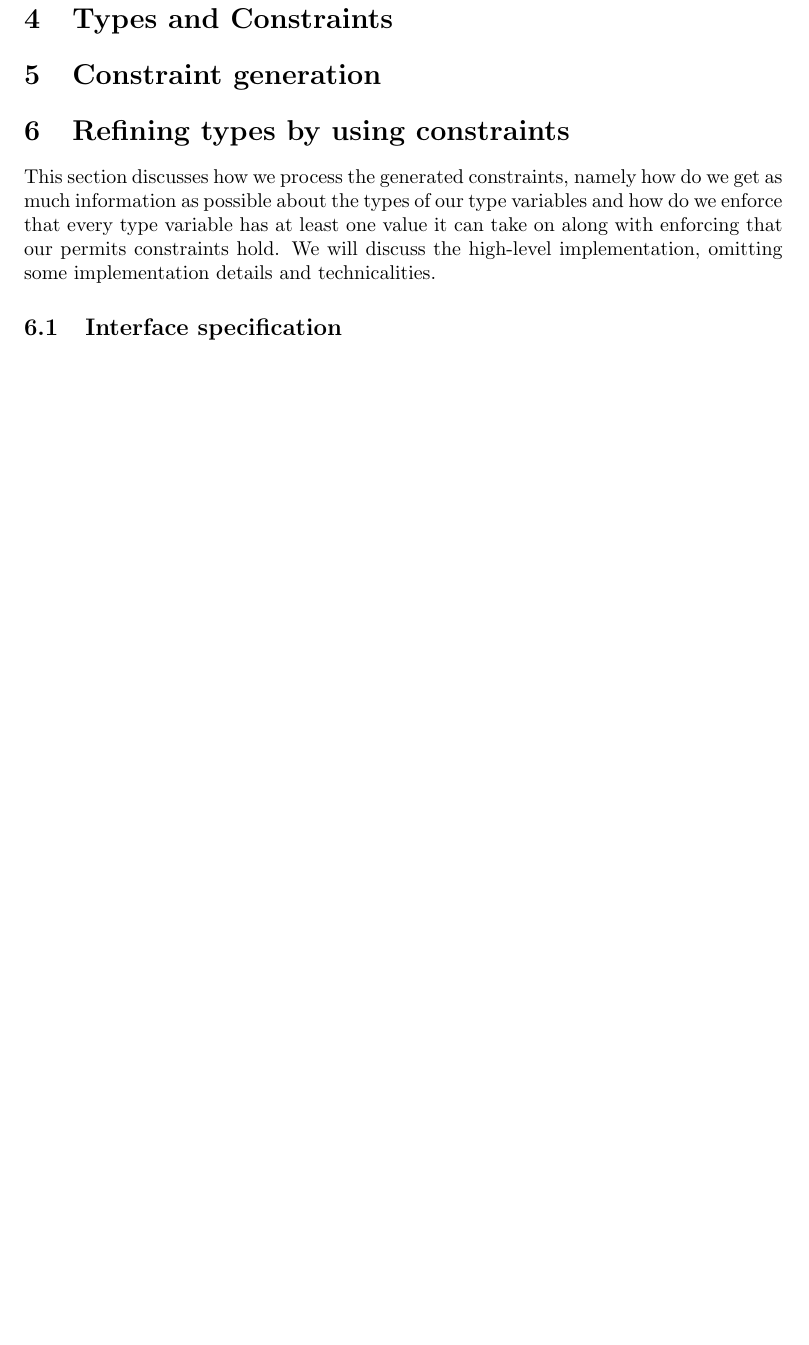
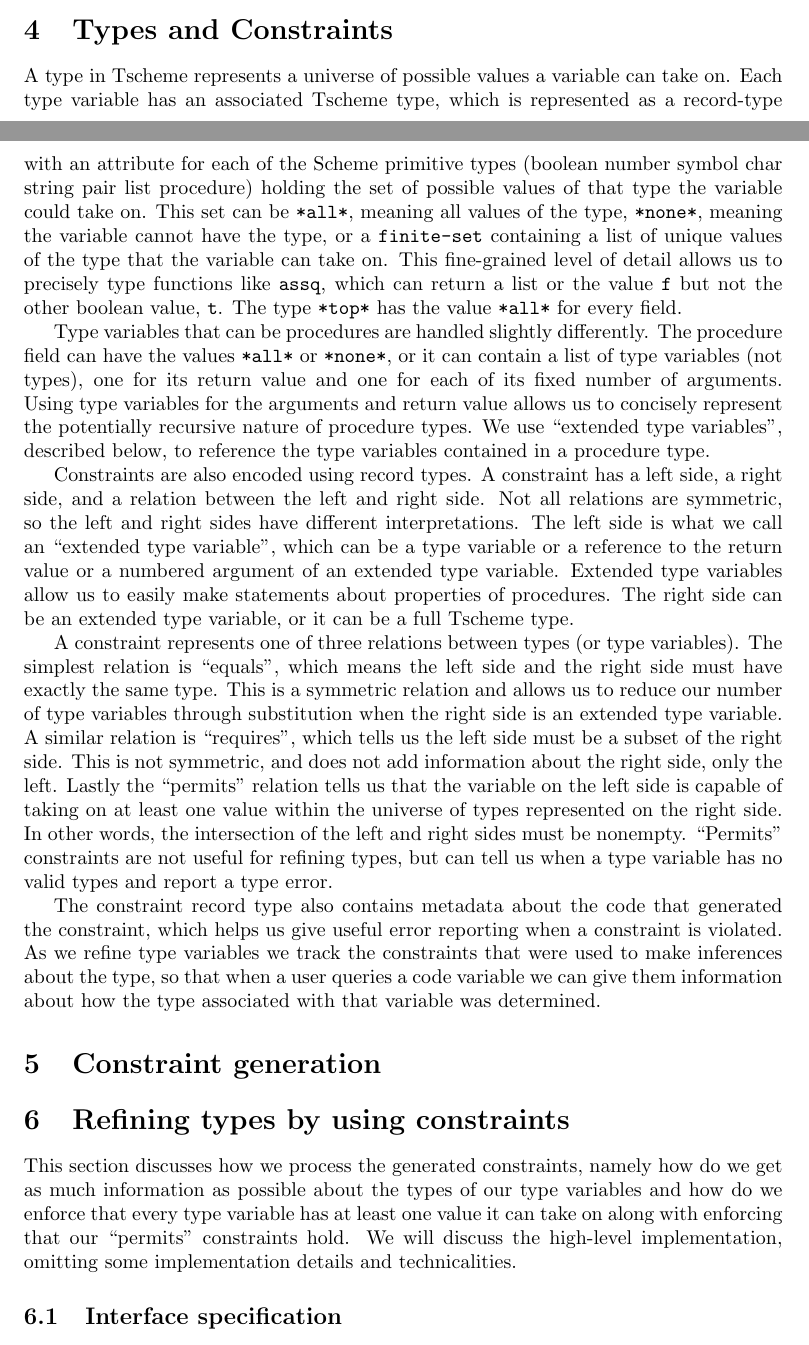
Before and after one commit to polasek/tscheme, a LaTeX document (report.tex): part of page 3 of 4 before the commit and two parts of pages 2 and 3 of 5 after it, the two joined at a grey line, cut so that both start at the same text, the shorter picture padded with empty space. Compiled offline with pdfLaTeX.

Commit message:
wrote Types and Constraints section of report

```diff
--- a/report.tex
+++ b/report.tex
@@ -91,18 +91,55 @@ as if that is the case, the program is guaranteed to fail.
 \section{Types and Constraints}
 \label{sec:types-and-constraints}
 
-%TODO Aaron
-%Constraints and types
+A type in Tscheme represents a universe of possible values a variable can take
+on.  Each type variable has an associated Tscheme type, which is represented
+as a record-type with an attribute for each of the Scheme primitive types
+(boolean number symbol char string pair list procedure) holding the set of
+possible values of that type the variable could take on.  This set can be
+{\tt *all*}, meaning all values of the type, {\tt *none*}, meaning the
+variable cannot have the type, or a {\tt finite-set} containing a list of unique
+values of the type that the variable can take on.  This fine-grained level of
+detail allows us to precisely type functions like {\tt assq}, which can return
+a list or the value {\tt #f} but not the other boolean value, {\tt #t}.
+The type {\tt *top*} has the value {\tt *all*} for every field.
 
-%TODO: Request from Jan: please discuss the format of constraints, namely that
-% left is of type extended_type_variable::= type_variable
-%                                         | ret extended_type_variable
-%                                         | arg extended_type_variable n
-% I don't remember the exact order of things, but that's not important. However,
-% I believe we should mention this and I rely on it in section on refining types
-% by using constraints. Thanks!
-% Please also describe the format of procedure types, it is important to note that
-% they contain type variables rather than types directly.
+Type variables that can be procedures are handled slightly differently.  The
+procedure field can have the values {\tt *all*} or {\tt *none*}, or it can
+contain a list of type variables (not types), one for its return value and one
+for each of its fixed number of arguments.  Using type variables for the
+arguments and return value allows us to concisely represent the potentially
+recursive nature of procedure types. We use ``extended type variables'',
+described below, to reference the type variables contained in a procedure type.
+
+Constraints are also encoded using record types.  A constraint has a left
+side, a right side, and a relation between the left and right side.  Not all
+relations are symmetric, so the left and right sides have different
+interpretations.  The left side is what we call an ``extended type variable'',
+which can be a type variable or a reference to the return value or a numbered
+argument of an extended type variable.  Extended type variables allow us to
+easily make statements about properties of procedures.  The right side can be
+an extended type variable, or it can be a full Tscheme type.
+
+A constraint represents one of three relations between types (or type
+variables). The simplest relation is ``equals'', which means the left side and
+the right side must have exactly the same type.  This is a symmetric relation
+and allows us to reduce our number of type variables through substitution when
+the right side is an extended type variable.
+A similar relation is ``requires'', which tells us the left side must be a
+subset of the right side.  This is not symmetric, and does not add information
+about the right side, only the left.  Lastly the ``permits'' relation tells us
+that the variable on the left side is capable of taking on at least one value
+within the universe of types represented on the right side.  In other words,
+the intersection of the left and right sides must be nonempty.  ``Permits''
+constraints are not useful for refining types, but can tell us when a type
+variable has no valid types and report a type error.
+
+The constraint record type also contains
+metadata about the code that generated the constraint, which helps us give
+useful error reporting when a constraint is violated.  As we refine type
+variables we track the constraints that were used to make inferences about the
+type, so that when a user queries a code variable we can give them information
+about how the type associated with that variable was determined.
 
 \section{Constraint generation}
 
@@ -111,12 +148,12 @@ as if that is the case, the program is guaranteed to fail.
 \section{Refining types by using constraints}
 
 %TODO Jan
-This section discusses how we process the generated constraints,
-namely how do we get as much information as possible about the types of our type variables
-and how do we enforce that every type variable has at least one value it can take on
-along with enforcing that our permits constraints hold.
-We will discuss the high-level implementation, omitting some implementation details and
-technicalities.
+This section discusses how we process the generated constraints, namely how do
+we get as much information as possible about the types of our type variables
+and how do we enforce that every type variable has at least one value it can
+take on along with enforcing that our ``permits'' constraints hold.  We will
+discuss the high-level implementation, omitting some implementation details
+and technicalities.
 
 \subsection{Interface specification}
 The procedure gets a list of constraints as an input.
```
Also changed, not shown: report.tex (5 more changed lines).
